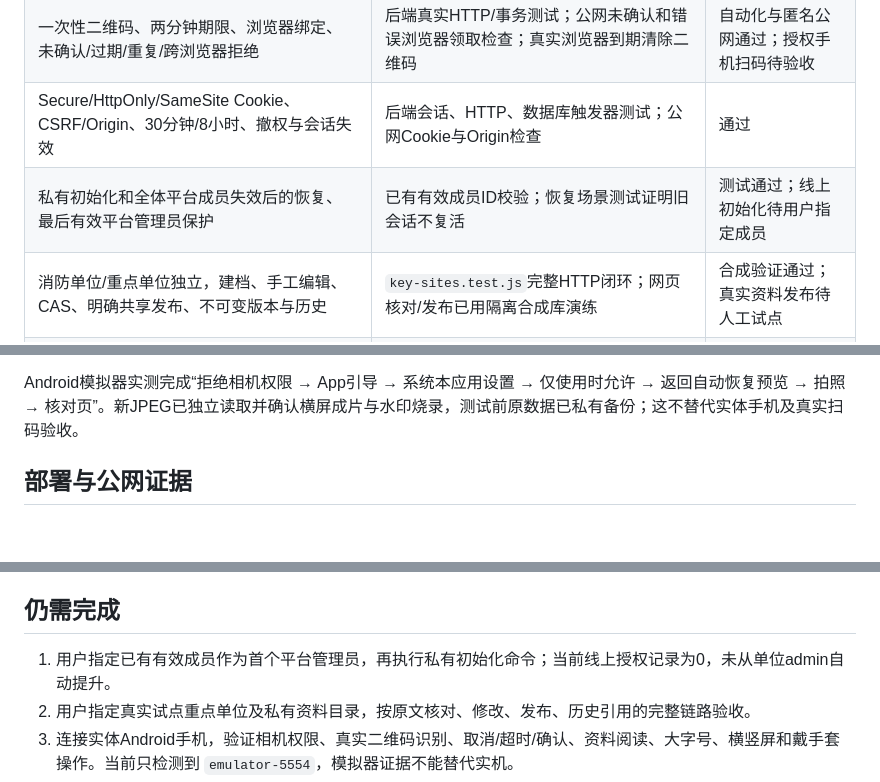
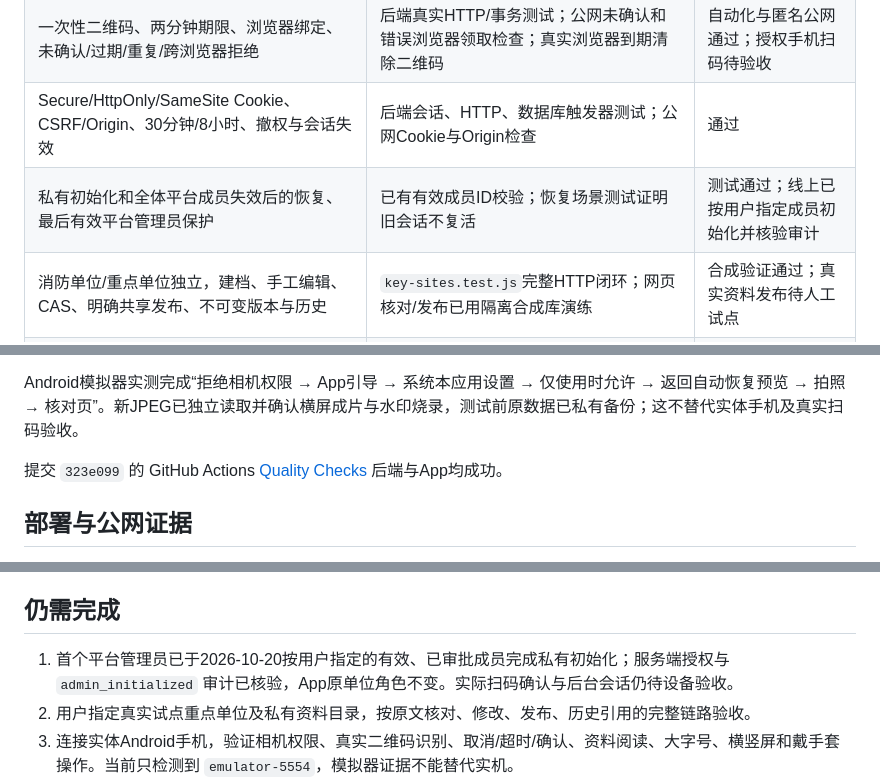
Before and after one commit to shooter119/WatchDog, a Markdown page: deploy/vps/ADMIN-ACCEPTANCE.md, 3 parts joined by grey strips. Drawn GitHub-style; blank space fills up the shorter version.

```diff
--- a/deploy/vps/ADMIN-ACCEPTANCE.md
+++ b/deploy/vps/ADMIN-ACCEPTANCE.md
@@ -9,7 +9,7 @@
 | 独立后台授权、单位角色不自动提权、归属隔离、禁止单位管理员授权他人 | `backend/test/admin-auth.test.js`、`key-sites.test.js`；App身份Hero测试 | 自动化通过 |
 | 一次性二维码、两分钟期限、浏览器绑定、未确认/过期/重复/跨浏览器拒绝 | 后端真实HTTP/事务测试；公网未确认和错误浏览器领取检查；真实浏览器到期清除二维码 | 自动化与匿名公网通过；授权手机扫码待验收 |
 | Secure/HttpOnly/SameSite Cookie、CSRF/Origin、30分钟/8小时、撤权与会话失效 | 后端会话、HTTP、数据库触发器测试；公网Cookie与Origin检查 | 通过 |
-| 私有初始化和全体平台成员失效后的恢复、最后有效平台管理员保护 | 已有有效成员ID校验；恢复场景测试证明旧会话不复活 | 测试通过；线上初始化待用户指定成员 |
+| 私有初始化和全体平台成员失效后的恢复、最后有效平台管理员保护 | 已有有效成员ID校验；恢复场景测试证明旧会话不复活 | 测试通过；线上已按用户指定成员初始化并核验审计 |
 | 消防单位/重点单位独立，建档、手工编辑、CAS、明确共享发布、不可变版本与历史 | `key-sites.test.js`完整HTTP闭环；网页核对/发布已用隔离合成库演练 | 合成验证通过；真实资料发布待人工试点 |
 | 150家合成档案搜索、简称/地址、辖区/类型过滤、稳定分页 | 数据库集成测试逐页去重与查询断言 | 通过 |
 | PDF、扫描PDF、DOCX、JPG/PNG、来源页码和正式附件阅读 | 本地真实转换测试；部署镜像内DOCX转PDF及扫描PDF逐页转换 | 合成转换通过；真实资料兼容性待试点 |
@@ -27,6 +27,8 @@
 提交 `ef8aa38` 的 GitHub Actions [Quality Checks](https://github.com/shooter119/WatchDog/actions/runs/39355071325) 后端与App均成功。随后模拟器权限回归发现相机设置入口调用了未实现的通道，已改为原生已实现的 `watchdog/screen`，并提升黑底按钮对比度、保持48dp触控高度。测试现核对通道与拒绝后恢复路径；全量门禁仍为253/353及analyze零问题。
 
 Android模拟器实测完成“拒绝相机权限 → App引导 → 系统本应用设置 → 仅使用时允许 → 返回自动恢复预览 → 拍照 → 核对页”。新JPEG已独立读取并确认横屏成片与水印烧录，测试前原数据已私有备份；这不替代实体手机及真实扫码验收。
+
+提交 `323e099` 的 GitHub Actions [Quality Checks](https://github.com/shooter119/WatchDog/actions/runs/39371640967) 后端与App均成功。
 
 ## 部署与公网证据
 
@@ -46,7 +48,7 @@ Android模拟器实测完成“拒绝相机权限 → App引导 → 系统本应
 
 ## 仍需完成
 
-1. 用户指定已有有效成员作为首个平台管理员，再执行私有初始化命令；当前线上授权记录为0，未从单位admin自动提升。
+1. 首个平台管理员已于2026-10-20按用户指定的有效、已审批成员完成私有初始化；服务端授权与 `admin_initialized` 审计已核验，App原单位角色不变。实际扫码确认与后台会话仍待设备验收。
 2. 用户指定真实试点重点单位及私有资料目录，按原文核对、修改、发布、历史引用的完整链路验收。
 3. 连接实体Android手机，验证相机权限、真实二维码识别、取消/超时/确认、资料阅读、大字号、横竖屏和戴手套操作。当前只检测到 `emulator-5554`，模拟器证据不能替代实机。
 4. 完成真实授权环境下的多设备警情关联、版本提示、归档历史与撤权同步检查。
```
Also changed, not shown: deploy/vps/ADMIN.md (+2 -2 lines), deploy/vps/README.md (+1 -1 lines).
